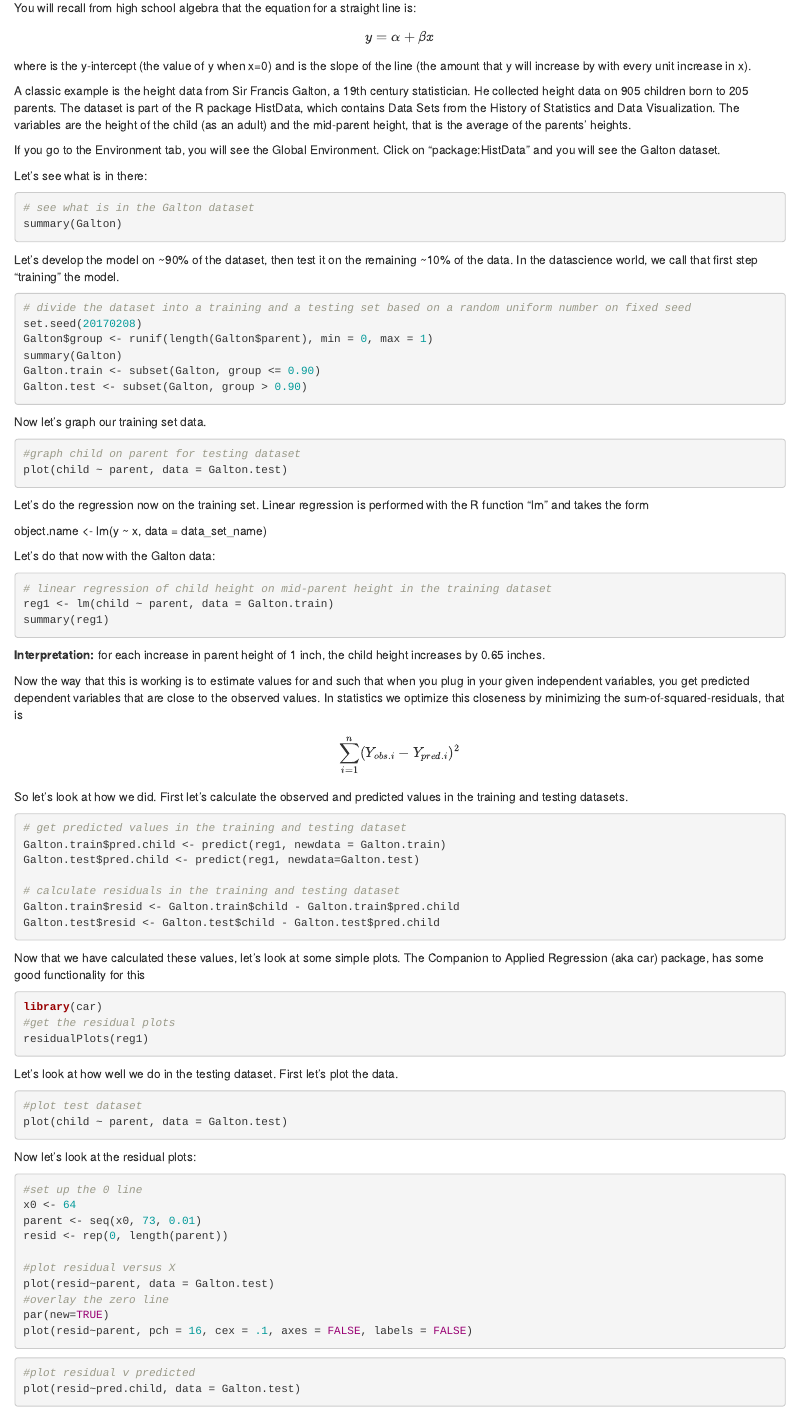
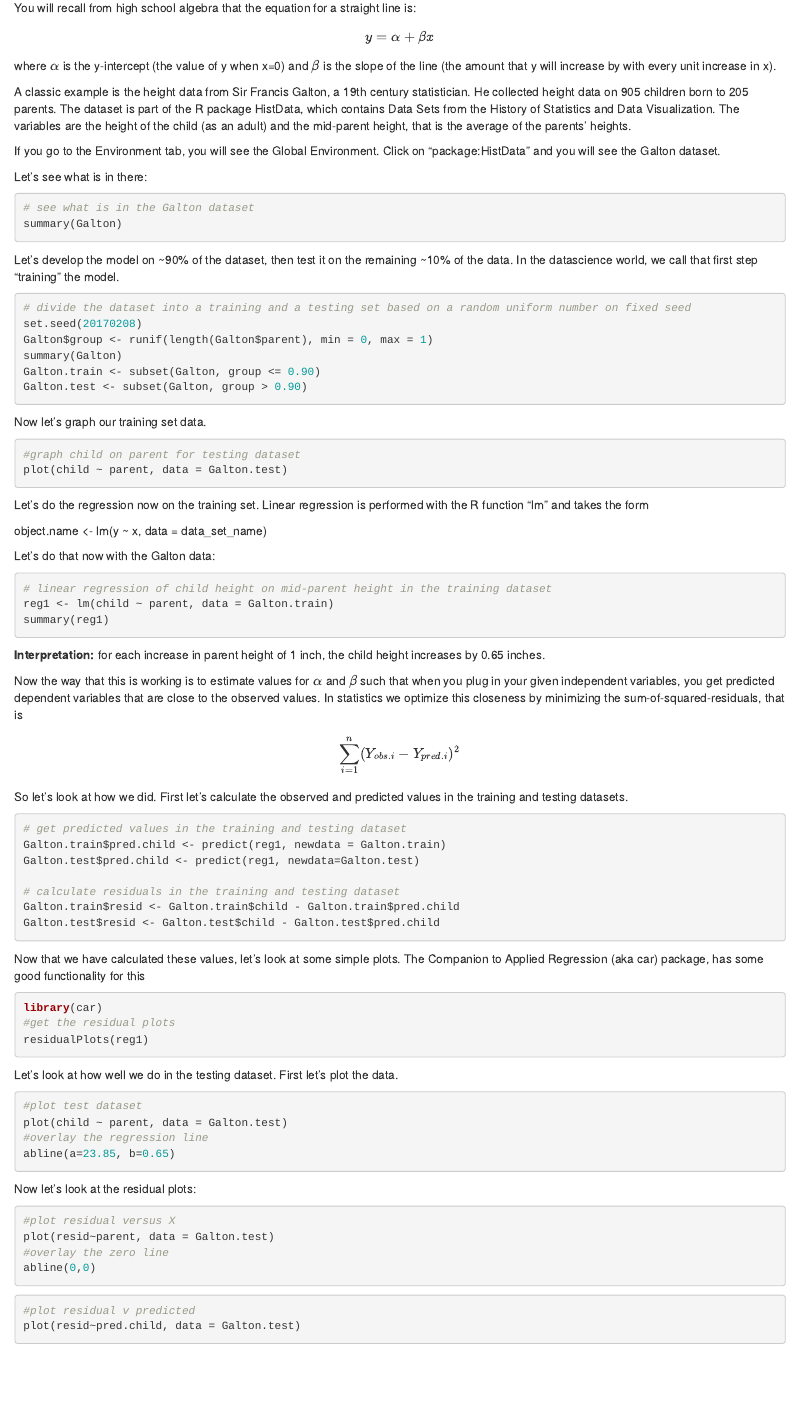
Before and after one commit to vhertzb/Regression-1, an R Markdown document (Regression-1.Rmd): the page in a window 1100 px wide, from 430 px down. Rendered offline with R 4.5, knitr and Pandoc, with nearby package versions; the code chunks are not run, so their results and figures are left out.

Commit message:
Revised Rmd file to correct the inline latex

````diff
--- a/Regression-1.Rmd
+++ b/Regression-1.Rmd
@@ -2,7 +2,10 @@
 title: "Regression-1"
 author: "Vicki Hertzberg"
 date: "February 8, 2017"
-output: html_document
+output:
+  html_document: default
+  pdf: default
+  pdf_document: default
 ---
 
 ```{r setup, include=FALSE}
@@ -31,8 +34,8 @@ You will recall from high school algebra that the equation for a straight line i
   y = \alpha + \beta x
 \end{equation}
 
-where \alpha is the y-intercept (the value of y when x=0)
-and \beta is the slope of the line (the amount that y will increase by with every unit increase in x).
+where $\alpha$ is the y-intercept (the value of y when x=0)
+and $\beta$ is the slope of the line (the amount that y will increase by with every unit increase in x).
 
 A classic example is the height data from Sir Francis Galton, a 19th century statistician. He collected height data on 905 children born to 205 parents. The dataset is part of the R package HistData, which contains Data Sets from the History of Statistics and Data Visualization. The variables are the height of the child (as an adult) and the mid-parent height, that is the average of the parents' heights.
 
@@ -77,7 +80,7 @@ summary(reg1)
 ```
 **Interpretation:** for each increase in parent height of 1 inch, the child height increases by 0.65 inches.
 
-Now the way that this is working is to estimate values for \alpha and \beta such that when you plug in your given independent variables, you get predicted dependent variables that are close to the observed values. In statistics we optimize this closeness by minimizing the sum-of-squared-residuals, that is
+Now the way that this is working is to estimate values for $\alpha$ and $\beta$ such that when you plug in your given independent variables, you get predicted dependent variables that are close to the observed values. In statistics we optimize this closeness by minimizing the sum-of-squared-residuals, that is
 
  \begin{equation}
  \sum\limits_{i=1}^n (Y_{obs.i} - Y_{pred.i})^2
@@ -108,21 +111,19 @@ Let's look at how well we do in the testing dataset. First let's plot the data.
 ```{r}
 #plot test dataset
 plot(child ~ parent, data = Galton.test)
+#overlay the regression line
+abline(a=23.85, b=0.65)
 ```
 
 Now let's look at the residual plots:
 
 ```{r}
-#set up the 0 line
-x0 <- 64
-parent <- seq(x0, 73, 0.01)
-resid <- rep(0, length(parent))
+
 
 #plot residual versus X
 plot(resid~parent, data = Galton.test)
 #overlay the zero line
-par(new=TRUE)
-plot(resid~parent, pch = 16, cex = .1, axes = FALSE, labels = FALSE)
+abline(0,0)
 
 ```
 ```{r}
````
Also changed, not shown: Regression-1.html, Regression-1.Rmd (11 more changed lines), 2 other files.
